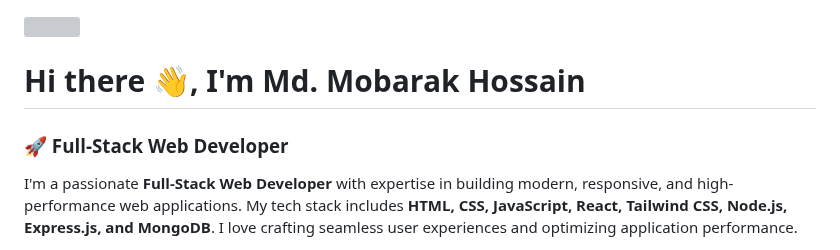
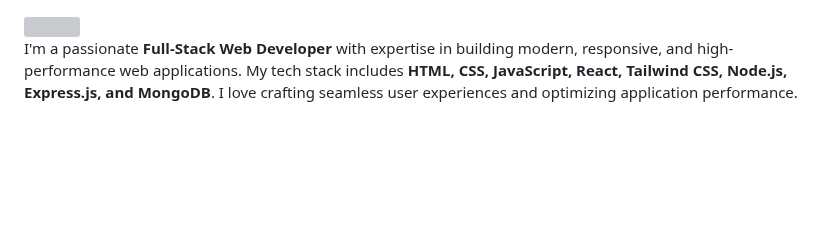
Before and after one commit to mdmhrz/mdmhrz, a Markdown page: README.md, the part around the change. Rendered like a GitHub page; blank space fills up the shorter version; grey boxes are pictures that could not be loaded.

```diff
--- a/README.md
+++ b/README.md
@@ -2,8 +2,6 @@
 <img src="https://raw.githubusercontent.com/mdmhrz/portfolio-assets/refs/heads/main/banner.svg" />
 </a>
 
-# Hi there 👋, I'm Md. Mobarak Hossain
-### 🚀 Full-Stack Web Developer
 
 I'm a passionate **Full-Stack Web Developer** with expertise in building modern, responsive, and high-performance web applications. My tech stack includes **HTML, CSS, JavaScript, React, Tailwind CSS, Node.js, Express.js, and MongoDB**. I love crafting seamless user experiences and optimizing application performance.
 
```
